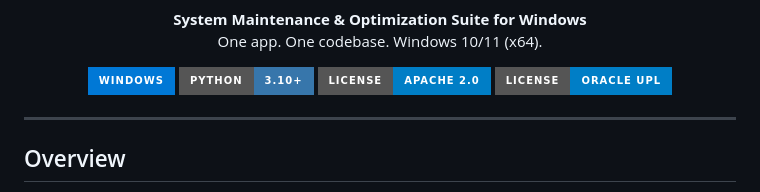
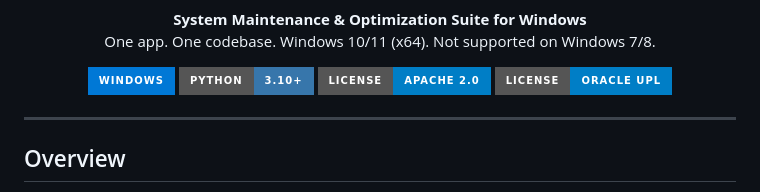
Before and after one commit to 0noxtackore/Fluxckore, a Markdown page: README.md, the part around the change. GitHub-like rendering; badges without logos.

Commit message:
docs: clarify Windows 10/11 support and note Win7/8 unsupported

```diff
--- a/README.md
+++ b/README.md
@@ -3,7 +3,7 @@
 </p>
 <p align="center">
   <strong>System Maintenance & Optimization Suite for Windows</strong><br>
-  One app. One codebase. Windows 10/11 (x64).
+  One app. One codebase. Windows 10/11 (x64). Not supported on Windows 7/8.
 </p>
 
 <p align="center">
```
